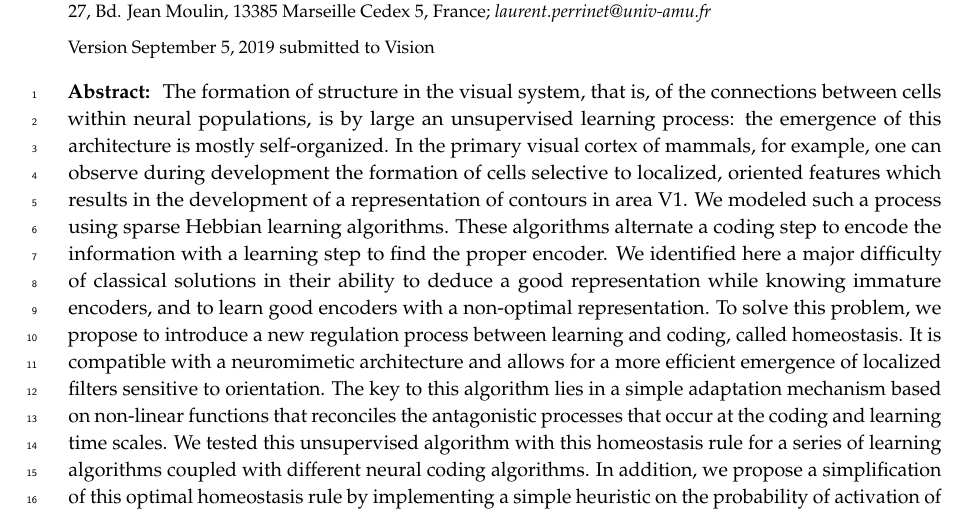
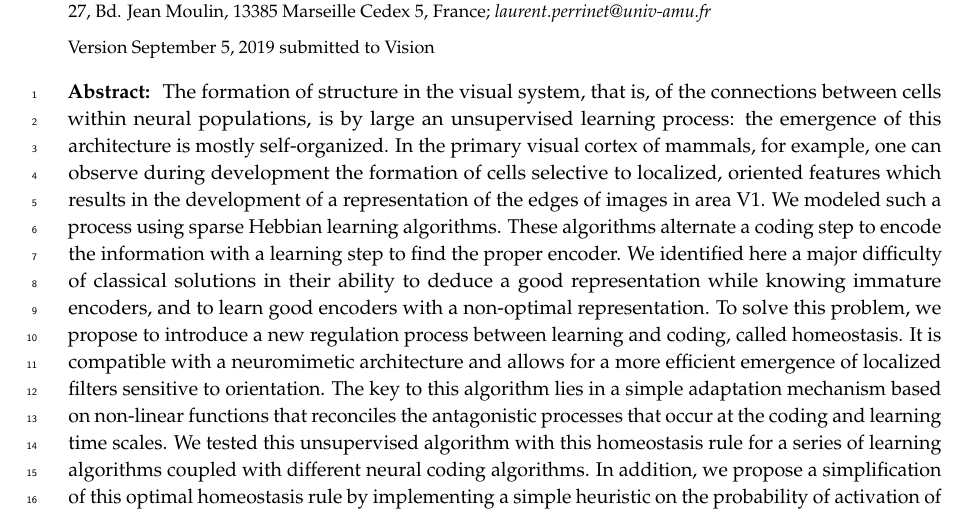
Before and after one commit to SpikeAI/HULK, a LaTeX paper (hulk.tex): part of page 1 of 12, cut so that both start at the same text. Compiled offline with pdfLaTeX.

Commit message:
encoding

```diff
--- a/hulk.tex
+++ b/hulk.tex
@@ -109,7 +109,7 @@
 An adaptive homeostatic algorithm for the unsupervised learning of visual features
 }%
 \newcommand{\Abstract}{ %
-The formation of structure in the visual system, that is, of the connections between cells within neural populations, is by large an unsupervised learning process: the emergence of this architecture is mostly self-organized. In the primary visual cortex of mammals, for example, one can observe during development the formation of cells selective to localized, oriented features which results in the development of a representation of contours in area V1. We modeled such a process using sparse Hebbian learning algorithms. These algorithms alternate a coding step to encode the information with a learning step to find the proper encoder. We identified here a major difficulty of classical solutions in their ability to deduce a good representation while knowing immature encoders, and to learn good encoders with a non-optimal representation. To solve this problem, we propose to introduce a new regulation process between learning and coding, called homeostasis. It is compatible with a neuromimetic architecture and allows for a more efficient emergence of localized filters sensitive to orientation. The key to this algorithm lies in a simple adaptation mechanism based on non-linear functions that reconciles the antagonistic processes that occur at the coding and learning time scales. We tested this unsupervised algorithm with this homeostasis rule for a series of learning algorithms coupled with different neural coding algorithms. In addition, we propose a simplification of this optimal homeostasis rule by implementing a simple heuristic on the probability of activation of neurons. Compared to the optimal homeostasis rule, we show that this heuristic allows to implement a faster unsupervised learning algorithm while retaining much of its effectiveness. These results demonstrate the potential application of such a strategy in computer vision and machine learning and we illustrate it with a result in a convolutional neural network.
+The formation of structure in the visual system, that is, of the connections between cells within neural populations, is by large an unsupervised learning process: the emergence of this architecture is mostly self-organized. In the primary visual cortex of mammals, for example, one can observe during development the formation of cells selective to localized, oriented features which results in the development of a representation of the edges of images in area V1. We modeled such a process using sparse Hebbian learning algorithms. These algorithms alternate a coding step to encode the information with a learning step to find the proper encoder. We identified here a major difficulty of classical solutions in their ability to deduce a good representation while knowing immature encoders, and to learn good encoders with a non-optimal representation. To solve this problem, we propose to introduce a new regulation process between learning and coding, called homeostasis. It is compatible with a neuromimetic architecture and allows for a more efficient emergence of localized filters sensitive to orientation. The key to this algorithm lies in a simple adaptation mechanism based on non-linear functions that reconciles the antagonistic processes that occur at the coding and learning time scales. We tested this unsupervised algorithm with this homeostasis rule for a series of learning algorithms coupled with different neural coding algorithms. In addition, we propose a simplification of this optimal homeostasis rule by implementing a simple heuristic on the probability of activation of neurons. Compared to the optimal homeostasis rule, we show that this heuristic allows to implement a faster unsupervised learning algorithm while retaining much of its effectiveness. These results demonstrate the potential application of such a strategy in computer vision and machine learning and we illustrate it with a result in a convolutional neural network.
 }
 \newcommand{\Keywords}{Vision; Sparseness; Computer vision; Unsupervised learning; Neuroscience}%
 \newcommand{\SubjectAreas}{Sparse Coding, Unsupervised Learning, Natural Scene Statistics, Biologically Plausible Deep Networks, Visual Perception, Computer Vision}%
```
